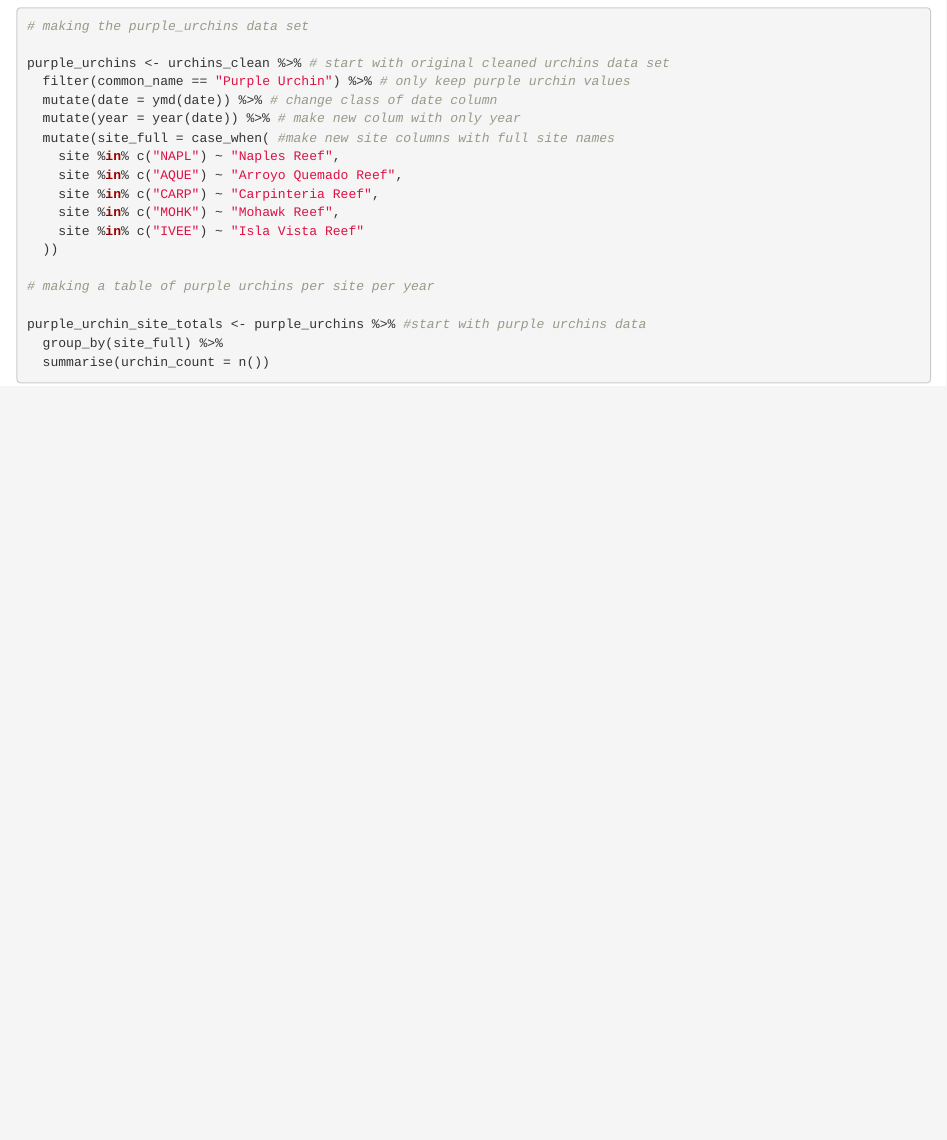
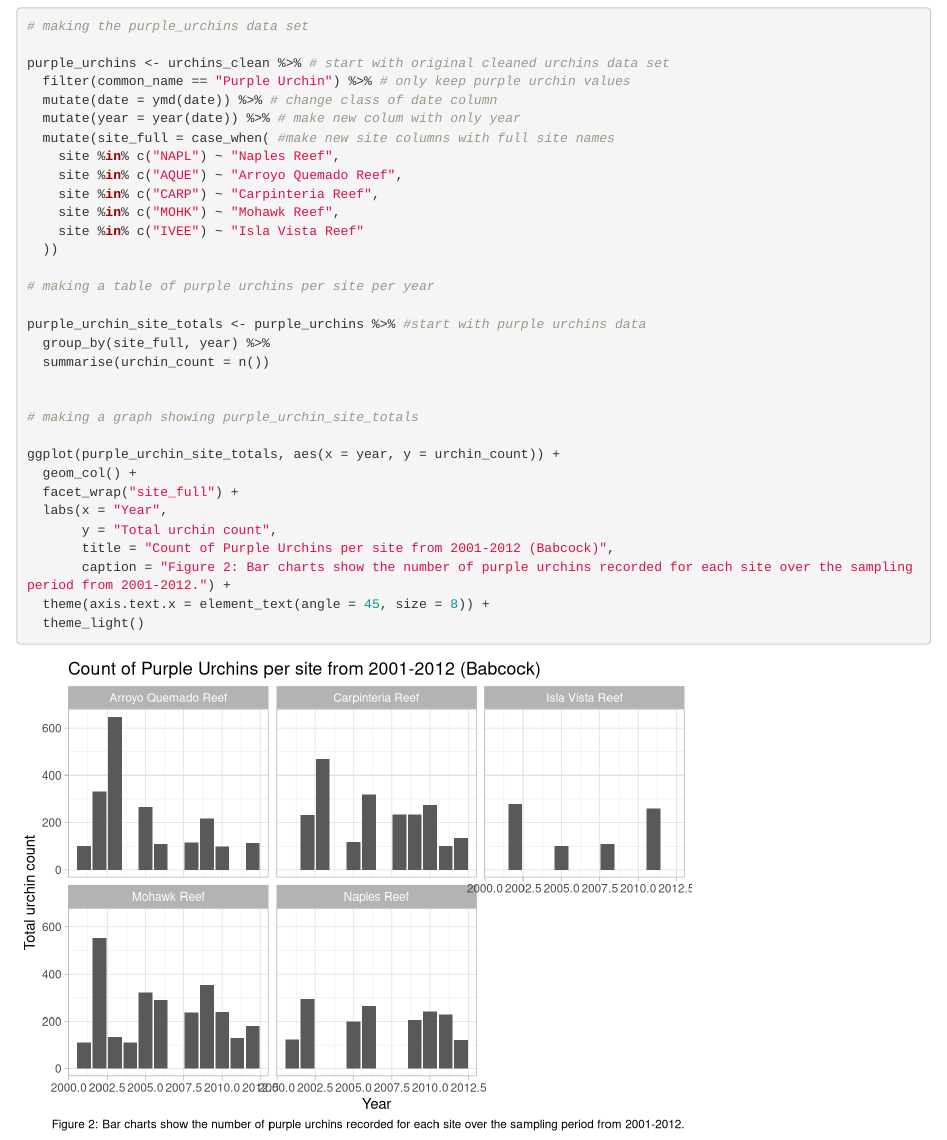
Before and after one commit to loganbab/a3-task3-task4-lb, an R Markdown document (code/a3_task3_logan_babcock.Rmd): the page in a window 1100 px wide, from 1870 px down. Rendered offline with R 4.5, knitr and Pandoc, with nearby package versions; column names are cleaned by a stand-in for the janitor package.

Commit message:
urchin count graph created

````diff
--- a/code/a3_task3_logan_babcock.Rmd
+++ b/code/a3_task3_logan_babcock.Rmd
@@ -94,8 +94,21 @@ purple_urchins <- urchins_clean %>% # start with original cleaned urchins data s
 # making a table of purple urchins per site per year
 
 purple_urchin_site_totals <- purple_urchins %>% #start with purple urchins data
-  group_by(site_full) %>%
+  group_by(site_full, year) %>%
   summarise(urchin_count = n())
 
 
+# making a graph showing purple_urchin_site_totals
+
+ggplot(purple_urchin_site_totals, aes(x = year, y = urchin_count)) +
+  geom_col() +
+  facet_wrap("site_full") +
+  labs(x = "Year",
+       y = "Total urchin count",
+       title = "Count of Purple Urchins per site from 2001-2012 (Babcock)",
+       caption = "Figure 2: Bar charts show the number of purple urchins recorded for each site over the sampling period from 2001-2012.") +
+  theme(axis.text.x = element_text(angle = 45, size = 8)) +
+  theme_light()
+
+
 ```
````
